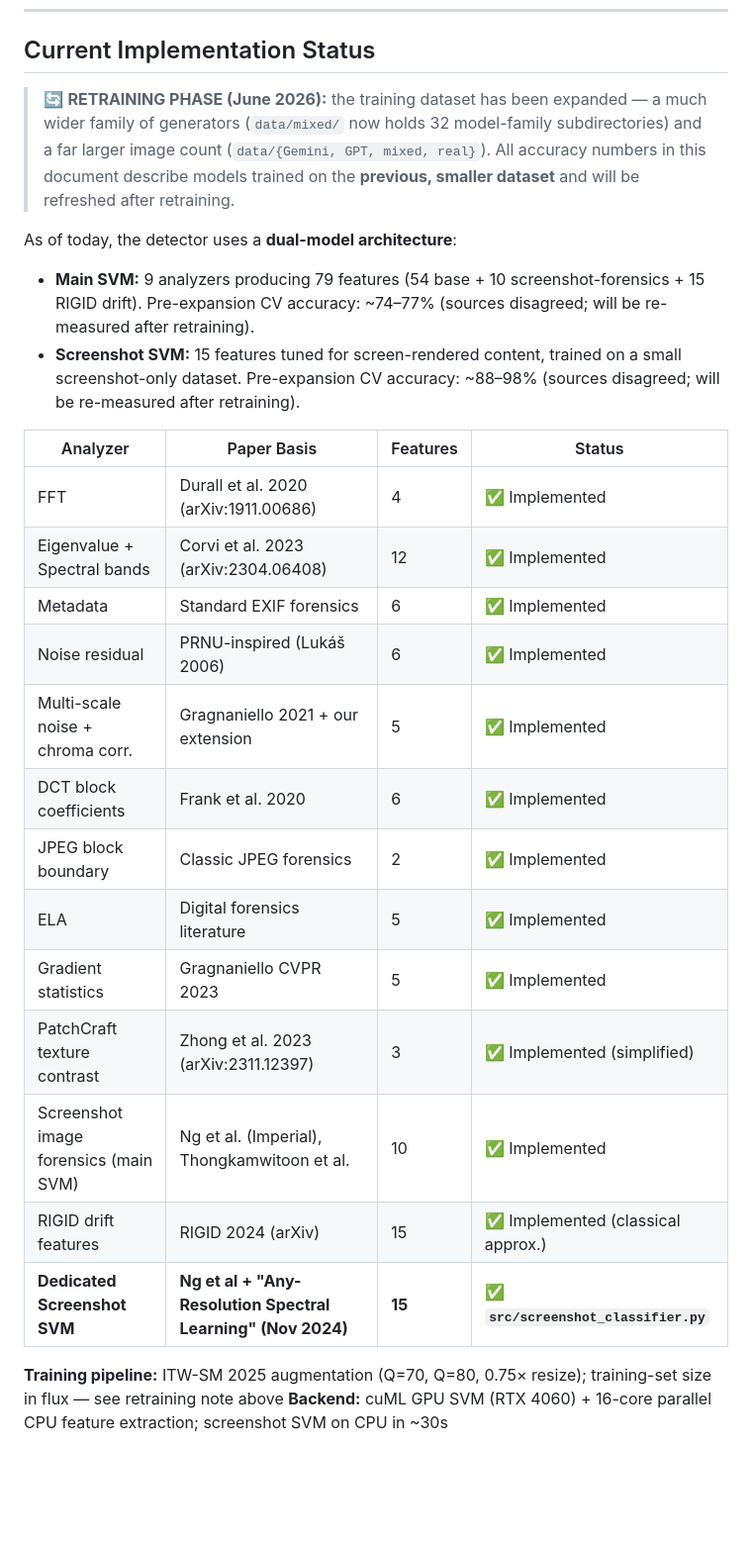
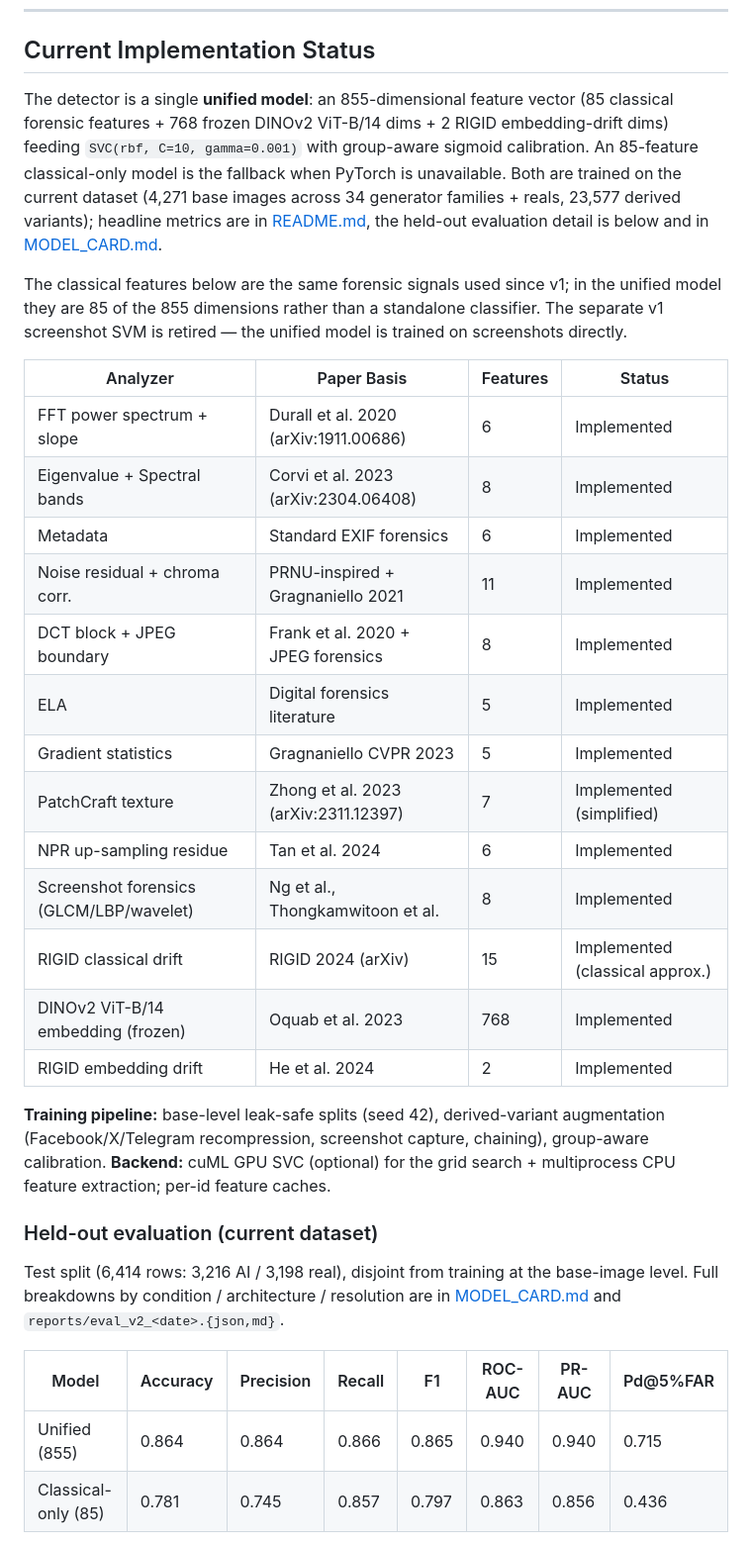
Before and after one commit to aman696/aidetector, a Markdown page: RESEARCH.md, the part around one of its changes. Shown at 99% size. GitHub-like rendering; blank space fills up the shorter version.

```diff
--- a/RESEARCH.md
+++ b/RESEARCH.md
@@ -7,30 +7,50 @@
 
 ## Current Implementation Status
 
-> 🔄 **RETRAINING PHASE (June 2026):** the training dataset has been expanded — a much wider
-> family of generators (`data/mixed/` now holds 32 model-family subdirectories) and a far larger
-> image count (`data/{Gemini, GPT, mixed, real}`). All accuracy numbers in this document describe
-> models trained on the **previous, smaller dataset** and will be refreshed after retraining.
+The detector is a single **unified model**: an 855-dimensional feature vector
+(85 classical forensic features + 768 frozen DINOv2 ViT-B/14 dims + 2 RIGID
+embedding-drift dims) feeding `SVC(rbf, C=10, gamma=0.001)` with group-aware
+sigmoid calibration. An 85-feature classical-only model is the fallback when
+PyTorch is unavailable. Both are trained on the current dataset (4,271 base
+images across 34 generator families + reals, 23,577 derived variants); headline
+metrics are in [README.md](README.md), the held-out evaluation detail is below
+and in [MODEL_CARD.md](MODEL_CARD.md).
 
-As of today, the detector uses a **dual-model architecture**:
-- **Main SVM:** 9 analyzers producing 79 features (54 base + 10 screenshot-forensics + 15 RIGID drift). Pre-expansion CV accuracy: ~74–77% (sources disagreed; will be re-measured after retraining).
-- **Screenshot SVM:** 15 features tuned for screen-rendered content, trained on a small screenshot-only dataset. Pre-expansion CV accuracy: ~88–98% (sources disagreed; will be re-measured after retraining).
+The classical features below are the same forensic signals used since v1; in the
+unified model they are 85 of the 855 dimensions rather than a standalone
+classifier. The separate v1 screenshot SVM is retired — the unified model is
+trained on screenshots directly.
 
 | Analyzer | Paper Basis | Features | Status |
 |---|---|---|---|
-| FFT | Durall et al. 2020 (arXiv:1911.00686) | 4 | ✅ Implemented |
-| Eigenvalue + Spectral bands | Corvi et al. 2023 (arXiv:2304.06408) | 12 | ✅ Implemented |
-| Metadata | Standard EXIF forensics | 6 | ✅ Implemented |
-| Noise residual | PRNU-inspired (Lukáš 2006) | 6 | ✅ Implemented |
-| Multi-scale noise + chroma corr. | Gragnaniello 2021 + our extension | 5 | ✅ Implemented |
-| DCT block coefficients | Frank et al. 2020 | 6 | ✅ Implemented |
-| JPEG block boundary | Classic JPEG forensics | 2 | ✅ Implemented |
-| ELA | Digital forensics literature | 5 | ✅ Implemented |
-| Gradient statistics | Gragnaniello CVPR 2023 | 5 | ✅ Implemented |
-| PatchCraft texture contrast | Zhong et al. 2023 (arXiv:2311.12397) | 3 | ✅ Implemented (simplified) |
-| Screenshot image forensics (main SVM) | Ng et al. (Imperial), Thongkamwitoon et al. | 10 | ✅ Implemented |
-| RIGID drift features | RIGID 2024 (arXiv) | 15 | ✅ Implemented (classical approx.) |
-| **Dedicated Screenshot SVM** | **Ng et al + "Any-Resolution Spectral Learning" (Nov 2024)** | **15** | ✅ **`src/screenshot_classifier.py`** |
+| FFT power spectrum + slope | Durall et al. 2020 (arXiv:1911.00686) | 6 | Implemented |
+| Eigenvalue + Spectral bands | Corvi et al. 2023 (arXiv:2304.06408) | 8 | Implemented |
+| Metadata | Standard EXIF forensics | 6 | Implemented |
+| Noise residual + chroma corr. | PRNU-inspired + Gragnaniello 2021 | 11 | Implemented |
+| DCT block + JPEG boundary | Frank et al. 2020 + JPEG forensics | 8 | Implemented |
+| ELA | Digital forensics literature | 5 | Implemented |
+| Gradient statistics | Gragnaniello CVPR 2023 | 5 | Implemented |
+| PatchCraft texture | Zhong et al. 2023 (arXiv:2311.12397) | 7 | Implemented (simplified) |
+| NPR up-sampling residue | Tan et al. 2024 | 6 | Implemented |
+| Screenshot forensics (GLCM/LBP/wavelet) | Ng et al., Thongkamwitoon et al. | 8 | Implemented |
+| RIGID classical drift | RIGID 2024 (arXiv) | 15 | Implemented (classical approx.) |
+| DINOv2 ViT-B/14 embedding (frozen) | Oquab et al. 2023 | 768 | Implemented |
+| RIGID embedding drift | He et al. 2024 | 2 | Implemented |
 
-**Training pipeline:** ITW-SM 2025 augmentation (Q=70, Q=80, 0.75× resize); training-set size in flux — see retraining note above
-**Backend:** cuML GPU SVM (RTX 4060) + 16-core parallel CPU feature extraction; screenshot SVM on CPU in ~30s
+**Training pipeline:** base-level leak-safe splits (seed 42), derived-variant
+augmentation (Facebook/X/Telegram recompression, screenshot capture, chaining),
+group-aware calibration.
+**Backend:** cuML GPU SVC (optional) for the grid search + multiprocess CPU
+feature extraction; per-id feature caches.
+
+### Held-out evaluation (current dataset)
+
+Test split (6,414 rows: 3,216 AI / 3,198 real), disjoint from training at the
+base-image level. Full breakdowns by condition / architecture / resolution are in
+[MODEL_CARD.md](MODEL_CARD.md) and `reports/eval_v2_<date>.{json,md}`.
+
+| Model | Accuracy | Precision | Recall | F1 | ROC-AUC | PR-AUC | Pd@5%FAR |
+|---|---|---|---|---|---|---|---|
+| Unified (855) | 0.864 | 0.864 | 0.866 | 0.865 | 0.940 | 0.940 | 0.715 |
+| Classical-only (85) | 0.781 | 0.745 | 0.857 | 0.797 | 0.863 | 0.856 | 0.436 |
+
```
Also changed, not shown: other parts of RESEARCH.md (+129 -91 lines).
